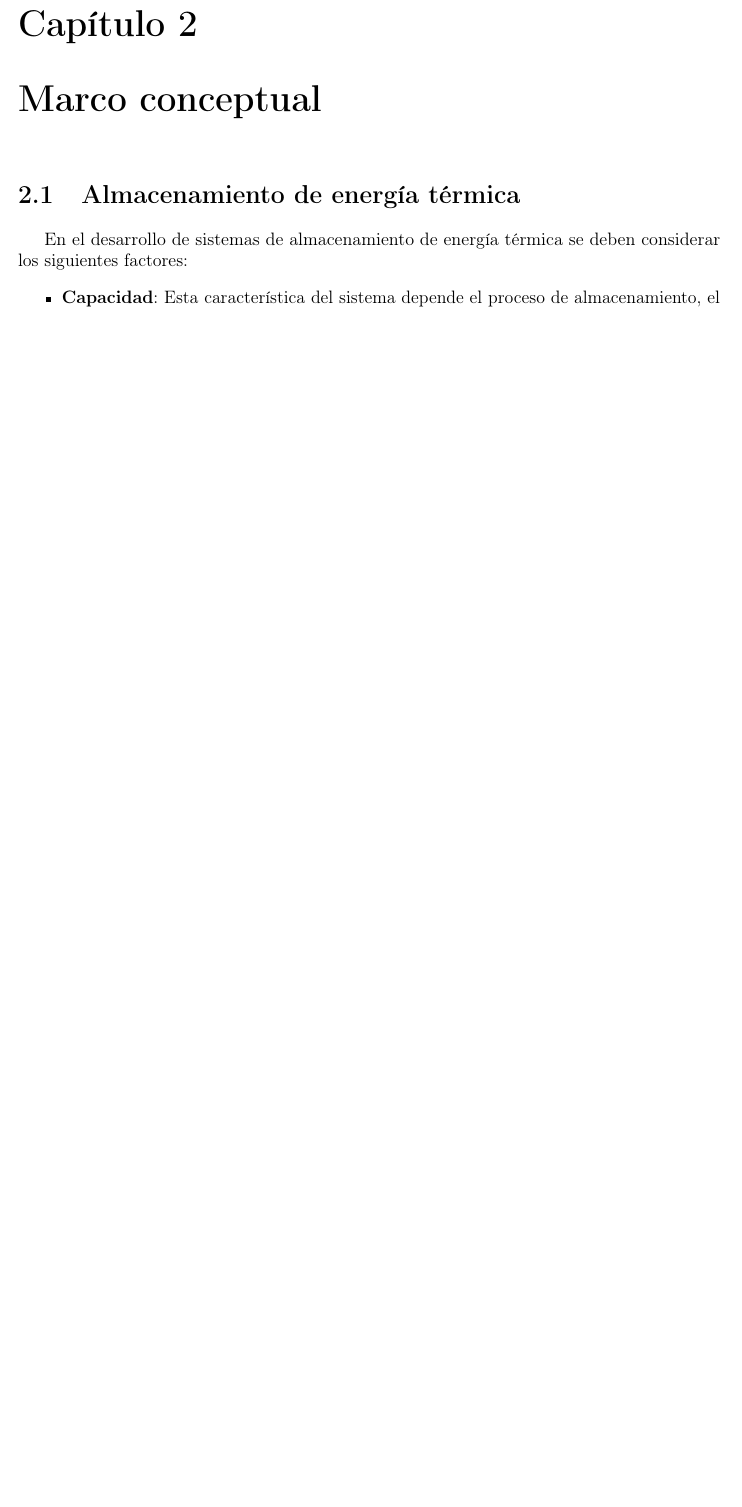
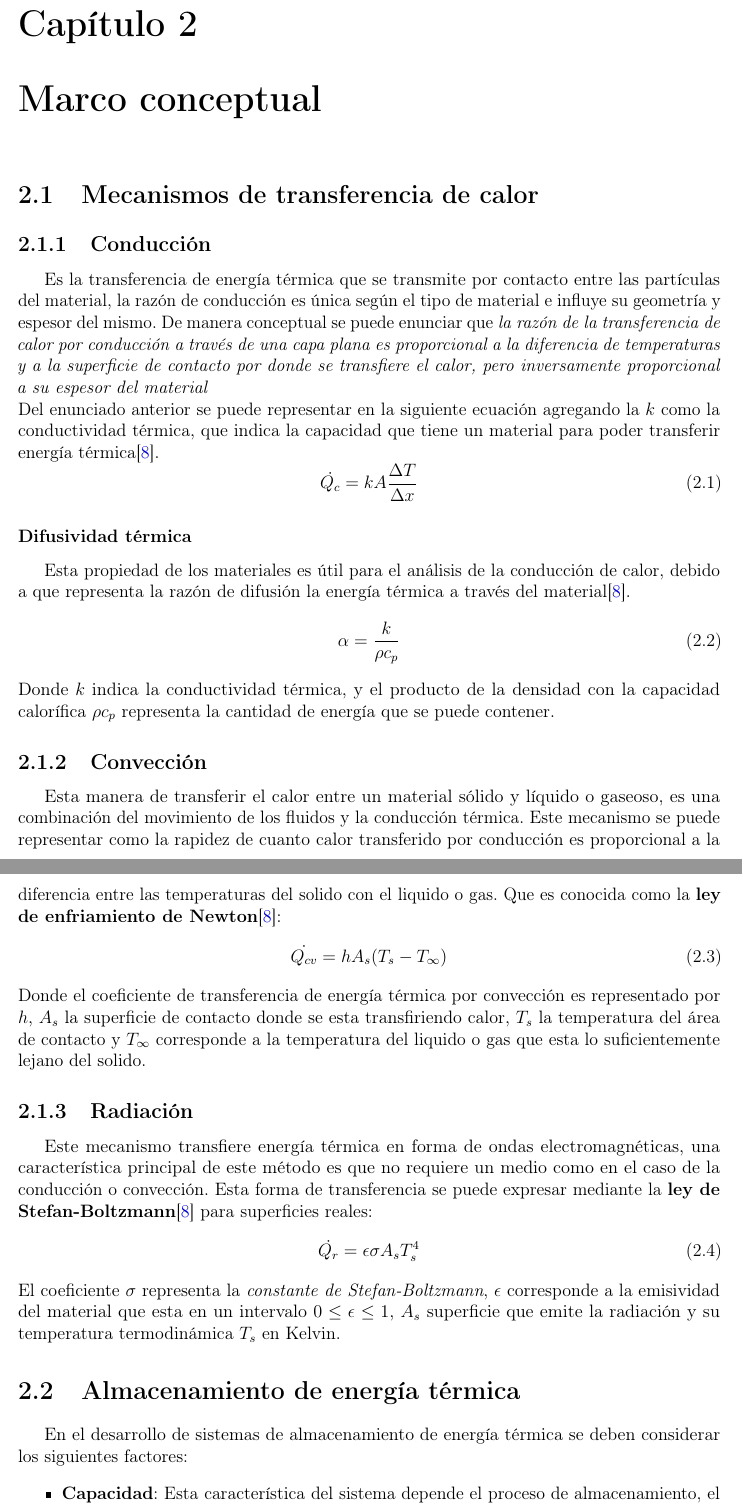
Before and after one commit to 0mR2r0/memoria_DCP_RE, a LaTeX thesis (Tesis_Main.tex, which reads chapter2.tex): part of page 9 of 16 before the commit and two parts of pages 6 and 7 of 13 after it, the two joined at a grey line, cut so that both start at the same text, the shorter picture padded with empty space. Compiled offline with pdfLaTeX.

Commit message:
Modificacion en el capitulo 2 y cambio de fuente a stix2

```diff
--- a/Tesis_Main.tex
+++ b/Tesis_Main.tex
@@ -18,7 +18,7 @@
 
 %%%%%%%%%%%%%%%%%%%%%%%%%%%%%%%%%%%%%%%
 
-\documentclass[twoside]{mitthesis}
+\documentclass[fontset=stix2]{mitthesis}
 %Para cambiar los tipos de fuentes vienen las siguientes opciones
 % fontset=newtx, fontset=libertine, fontset=newtx-sans-text, fontset=heros-stix2, fontset=stix2
 
--- a/chapter2.tex
+++ b/chapter2.tex
@@ -1,6 +1,32 @@
 
 \chapter{Marco conceptual}
 
+\section{Mecanismos de transferencia de calor}
+\subsection{Conducción}
+	Es la transferencia de energía térmica que se transmite por contacto entre las partículas del material, la razón de conducción es única según el tipo de material e influye su geometría y espesor del mismo. De manera conceptual se puede enunciar que \textit{la razón de la transferencia de calor por conducción a través de una capa plana es proporcional a la diferencia de temperaturas y a la superficie de contacto por donde se transfiere el calor, pero inversamente proporcional a su espesor del material}
+	\newline
+	Del enunciado anterior se puede representar en la siguiente ecuación agregando la $k$ como la conductividad térmica, que indica la capacidad que tiene un material para poder transferir energía térmica\cite{Cengel2022}.
+	\begin{equation}
+		\dot{Q_{c}}=kA\frac{\Delta T}{\Delta x}
+	\end{equation}
+\subsubsection{Difusividad térmica}
+	Esta propiedad de los materiales es útil para el análisis de la conducción de calor, debido a que representa la razón de difusión la energía térmica a través del material\cite{Cengel2022}.
+	\begin{equation}
+		\alpha = \frac{k}{\rho c_p}
+	\end{equation}
+	Donde $k$ indica la conductividad térmica, y el producto de la densidad con la capacidad calorífica $\rho c_p$ representa la cantidad de energía que se puede contener.
+\subsection{Convección}
+Esta manera de transferir el calor entre un material sólido y líquido o gaseoso, es una combinación del movimiento de los fluidos y la conducción térmica. Este mecanismo se puede representar como la rapidez de cuanto calor transferido por conducción es proporcional a la diferencia entre las temperaturas del solido con el liquido o gas. Que es conocida como la \textbf{ley de enfriamiento de Newton}\cite{Cengel2022}:
+	\begin{equation}
+		\dot{Q_{cv}} = hA_s(T_s-T_\infty)
+	\end{equation}
+Donde el coeficiente de transferencia de energía térmica por convección es representado por $h$, $A_s$ la superficie de contacto donde se esta transfiriendo calor, $T_s$ la temperatura del área de contacto y $T_\infty$ corresponde a la temperatura del liquido o gas que esta lo suficientemente lejano del solido.
+\subsection{Radiación}
+ Este mecanismo transfiere energía térmica en forma de ondas electromagnéticas, una característica principal de este método es que no requiere un medio como en el caso de la conducción o convección. Esta forma de transferencia se puede expresar mediante la \textbf{ley de Stefan-Boltzmann}\cite{Cengel2022} para superficies reales:
+ \begin{equation}
+ 	\dot{Q_r}=\epsilon \sigma A_s T_{s}^4
+ \end{equation}
+ El coeficiente $\sigma$ representa la \textit{constante de Stefan-Boltzmann}, $\epsilon$ corresponde a la emisividad del material que esta en un intervalo $0\leq \epsilon \leq 1$, $A_s$ superficie que emite la radiación y su temperatura termodinámica $T_s$ en Kelvin.
 \section{Almacenamiento de energ\'ia t\'ermica}
 En el desarrollo de sistemas de almacenamiento de energ\'ia t\'ermica se deben considerar los siguientes factores:
 \begin{itemize}
```
Also changed, not shown: Tesis_Main.pdf.
